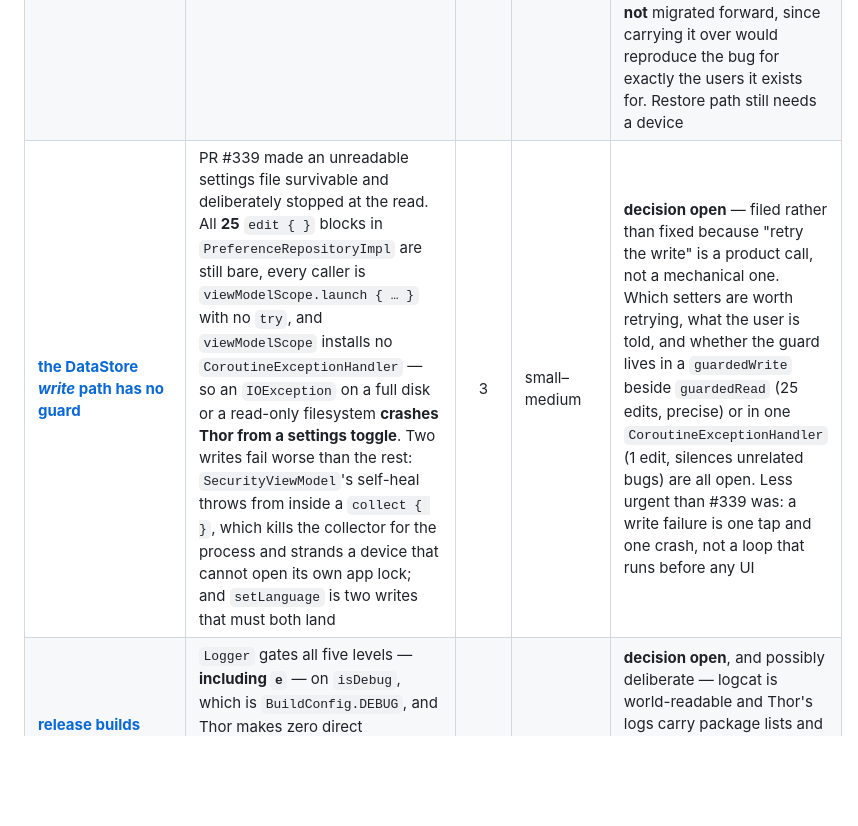
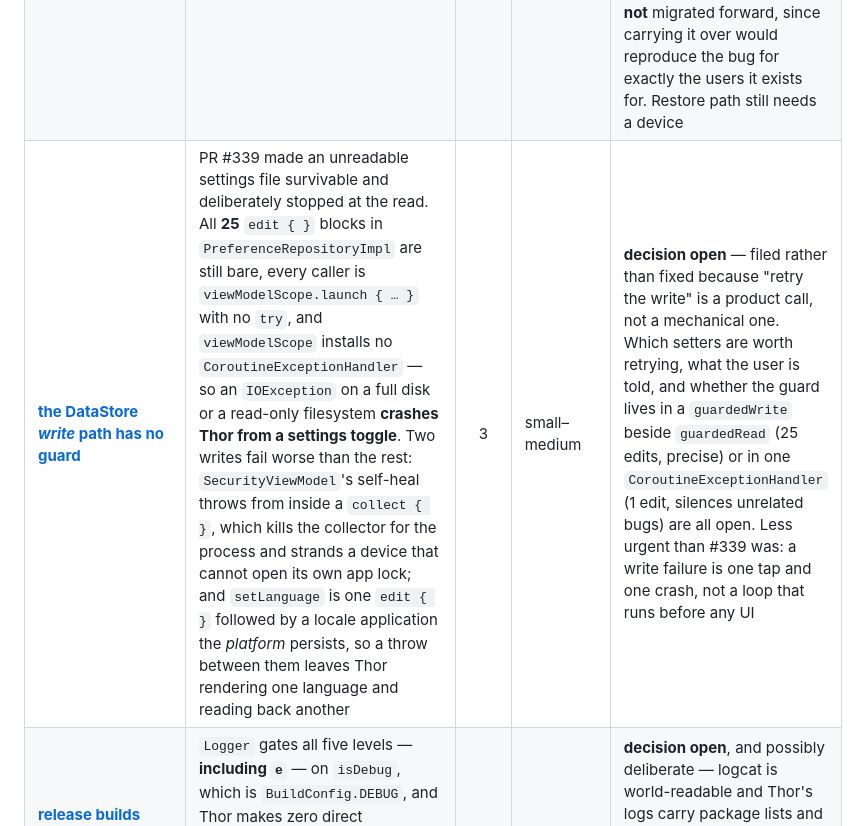
Before and after one commit to trinadhthatakula/Thor, a Markdown page: docs/follow-ups/README.md, the part around the change. Rendered like a GitHub page; blank space fills up the shorter version.

```diff
--- a/docs/follow-ups/README.md
+++ b/docs/follow-ups/README.md
@@ -92,7 +92,7 @@ Rows tagged 🔴 carry the roadmap's own "defer" verdict; the rest have had no o
 |---|---|:---:|---|---|
 | **[biometric lock restores without a capability check](biometric-lock-restores-without-a-capability-check.md)** | **Major.** `biometric_lock=true` restored onto a device that cannot show a prompt hard-locked the user out — `SecurityViewModel` derived `authState` from the preference alone, so Lock ↔ Error cycled and Settings was never reachable. Most likely during setup-wizard restore, before a screen lock exists | 3 | small — one capability check | **fixed.** API 29+: `AuthState.Unavailable` + a deep link to security settings + an `onResume` re-query, so setting a lock or enrolling a biometric gets the user in. API 28 with no sensor — the one case no enrolment could fix — is the owner's 2026-07-30 call, shipped **asymmetrically**: refusing to *arm* the lock (with a toast) applies to any incapable device, disarming one that arrived anyway is confined to the unrecoverable case, because silently dropping a lock the user can still open is a security downgrade. Restore path still needs a device |
 | **[a restored "already prompted" flag suppresses watchlist recovery](restored-prompt-flag-suppresses-watchlist-recovery.md)** | `has_shown_disabled_apps_prompt` was backed up; the Room watchlist it describes is deliberately not. Reinstall Thor on a device with frozen apps and the import prompt — the one recovery path — was silently pre-suppressed | 3 | small | **fixed**, and by the option the doc had written off. Both rulesets allowlist one *filename*, not the `datastore/` folder, so a second Preferences store is excluded with no ruleset change — the flag moved to `thor_local_state`. No `BackupAgent`, no nag-scope decision (behaviour is unchanged; "once per install" is merely true now). The old value is deliberately **not** migrated forward, since carrying it over would reproduce the bug for exactly the users it exists for. Restore path still needs a device |
-| **[the DataStore *write* path has no guard](datastore-writes-are-unguarded.md)** | PR #339 made an unreadable settings file survivable and deliberately stopped at the read. All **25** `edit { }` blocks in `PreferenceRepositoryImpl` are still bare, every caller is `viewModelScope.launch { … }` with no `try`, and `viewModelScope` installs no `CoroutineExceptionHandler` — so an `IOException` on a full disk or a read-only filesystem **crashes Thor from a settings toggle**. Two writes fail worse than the rest: `SecurityViewModel`'s self-heal throws from inside a `collect { }`, which kills the collector for the process and strands a device that cannot open its own app lock; and `setLanguage` is two writes that must both land | 3 | small–medium | **decision open** — filed rather than fixed because "retry the write" is a product call, not a mechanical one. Which setters are worth retrying, what the user is told, and whether the guard lives in a `guardedWrite` beside `guardedRead` (25 edits, precise) or in one `CoroutineExceptionHandler` (1 edit, silences unrelated bugs) are all open. Less urgent than #339 was: a write failure is one tap and one crash, not a loop that runs before any UI |
+| **[the DataStore *write* path has no guard](datastore-writes-are-unguarded.md)** | PR #339 made an unreadable settings file survivable and deliberately stopped at the read. All **25** `edit { }` blocks in `PreferenceRepositoryImpl` are still bare, every caller is `viewModelScope.launch { … }` with no `try`, and `viewModelScope` installs no `CoroutineExceptionHandler` — so an `IOException` on a full disk or a read-only filesystem **crashes Thor from a settings toggle**. Two writes fail worse than the rest: `SecurityViewModel`'s self-heal throws from inside a `collect { }`, which kills the collector for the process and strands a device that cannot open its own app lock; and `setLanguage` is one `edit { }` followed by a locale application the *platform* persists, so a throw between them leaves Thor rendering one language and reading back another | 3 | small–medium | **decision open** — filed rather than fixed because "retry the write" is a product call, not a mechanical one. Which setters are worth retrying, what the user is told, and whether the guard lives in a `guardedWrite` beside `guardedRead` (25 edits, precise) or in one `CoroutineExceptionHandler` (1 edit, silences unrelated bugs) are all open. Less urgent than #339 was: a write failure is one tap and one crash, not a loop that runs before any UI |
 | **[release builds emit no Thor logcat](release-builds-emit-no-thor-logcat.md)** | `Logger` gates all five levels — **including `e`** — on `isDebug`, which is `BuildConfig.DEBUG`, and Thor makes zero direct `android.util.Log` calls. So non-fatal failures in the field are silent. Crashes are **not** affected (no custom handler, so the platform still prints them) | 3 | small | **decision open**, and possibly deliberate — logcat is world-readable and Thor's logs carry package lists and shell commands. Option 4 shares an implementation with the release-shaped `benchmark` build type that #22 added |
 | **[two branches, one Play version code](two-branches-one-play-version-code.md)** | `master` and `production` both upload the same `chore(release)` code to Play, which allows a code exactly once app-wide, so one of the two runs must fail | 3 | small once the flow is chosen | **decision open** — surfaced by #5's fix, which covers every *non*-release push but cannot cover this. Option 1 (promote `alpha` → `beta`) is the only one keeping one artifact across both tracks |
 | **[Telegram caption length is unchecked and fails silently](telegram-caption-length-guard.md)** | release notes ride a `sendDocument` **caption**. Telegram rejects anything over **1024 UTF-16 units** rather than truncating, and the `curl` has no `--fail` with output discarded — so an oversized caption posts **nothing** and the step still goes green | 3 | small | filed 2026-08-03, **never indexed here until this sweep**. v1.93.2 shipped at **977 of 1024**; a one-line accuracy fix in review took it to **1006** mid-cycle and only a hand-run `python3` count caught it. The guard belongs in a **pre-flight** step, not next to the `curl`: in `dev-check.yml` the Telegram step runs *after* the Play upload and *before* the GitHub release, so a guard bolted on there fails a half-published release. The same step should check `playstore.txt` < 500 chars, which CI also never checks |
```
Also changed, not shown: docs/follow-ups/datastore-writes-are-unguarded.md (+19 -5 lines).
